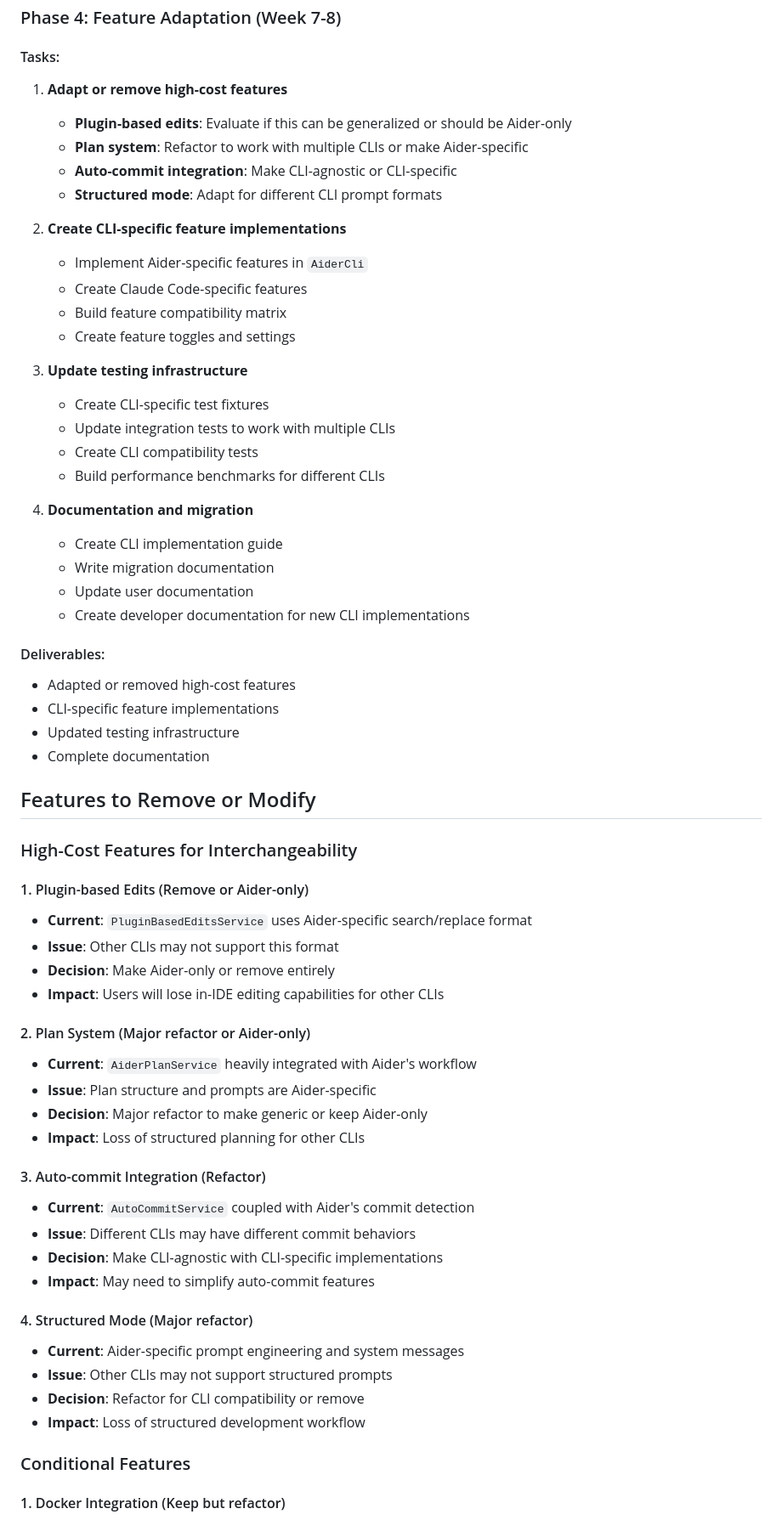
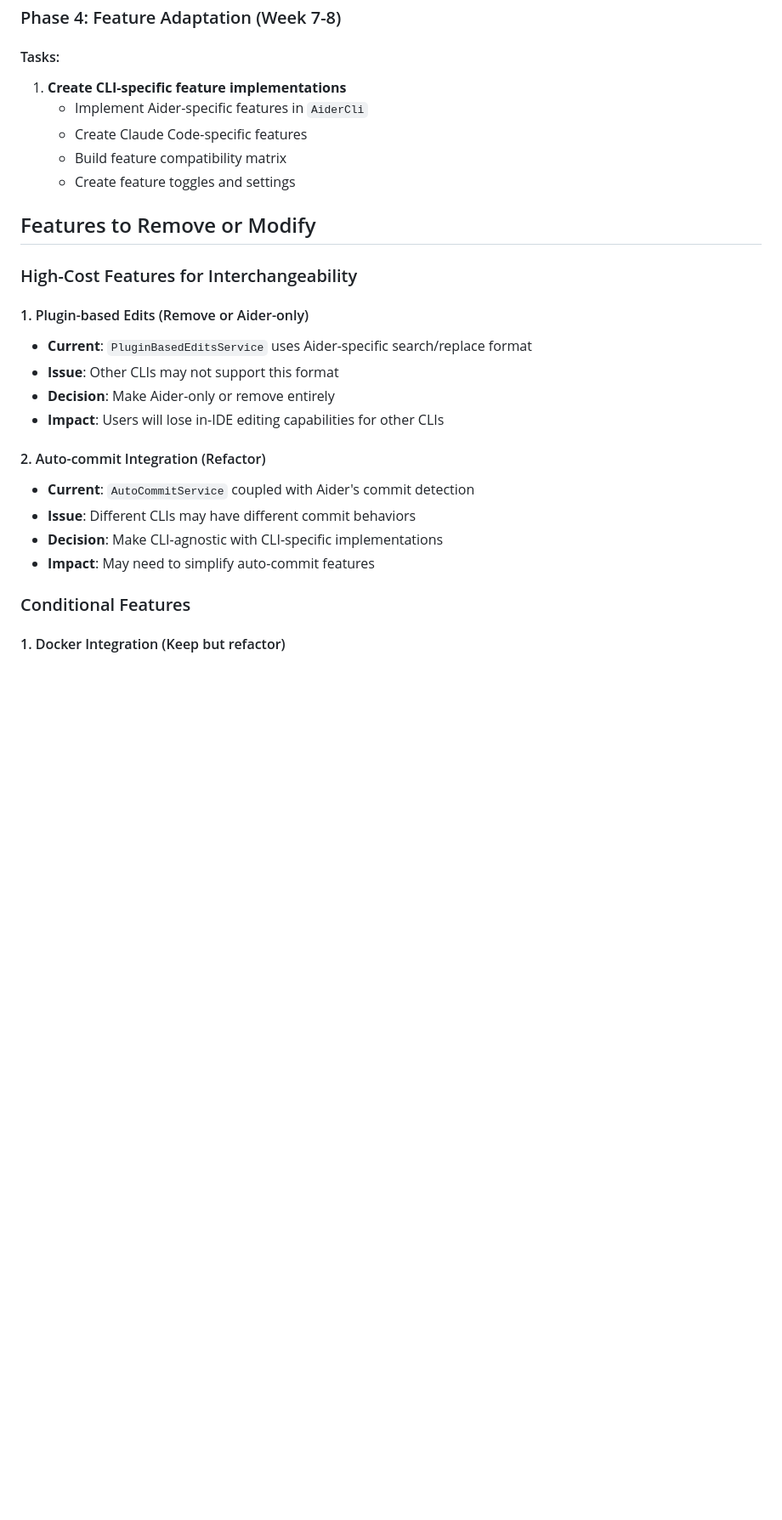
Before and after one commit to p-wegner/coding-aider, a Markdown page: .coding-aider-plans/cli_interface_abstraction_refactoring.md, the part around the change printed below. Shown: that part at 85% size. GitHub-like rendering; blank space fills up the shorter version.

```diff
--- a/.coding-aider-plans/cli_interface_abstraction_refactoring.md
+++ b/.coding-aider-plans/cli_interface_abstraction_refactoring.md
@@ -303,35 +298,11 @@ class ClaudeCodeSpecificSettings : PersistentStateComponent<ClaudeCodeSpecificSe
 ### Phase 4: Feature Adaptation (Week 7-8)
 
 #### Tasks:
-1. **Adapt or remove high-cost features**
-   - **Plugin-based edits**: Evaluate if this can be generalized or should be Aider-only
-   - **Plan system**: Refactor to work with multiple CLIs or make Aider-specific
-   - **Auto-commit integration**: Make CLI-agnostic or CLI-specific
-   - **Structured mode**: Adapt for different CLI prompt formats
-
-2. **Create CLI-specific feature implementations**
+1. **Create CLI-specific feature implementations**
    - Implement Aider-specific features in `AiderCli`
    - Create Claude Code-specific features
    - Build feature compatibility matrix
    - Create feature toggles and settings
-
-3. **Update testing infrastructure**
-   - Create CLI-specific test fixtures
-   - Update integration tests to work with multiple CLIs
-   - Create CLI compatibility tests
-   - Build performance benchmarks for different CLIs
-
-4. **Documentation and migration**
-   - Create CLI implementation guide
-   - Write migration documentation
-   - Update user documentation
-   - Create developer documentation for new CLI implementations
-
-#### Deliverables:
-- Adapted or removed high-cost features
-- CLI-specific feature implementations
-- Updated testing infrastructure
-- Complete documentation
 
 ## Features to Remove or Modify
 
@@ -343,23 +314,11 @@ class ClaudeCodeSpecificSettings : PersistentStateComponent<ClaudeCodeSpecificSe
 - **Decision**: Make Aider-only or remove entirely
 - **Impact**: Users will lose in-IDE editing capabilities for other CLIs
 
-#### 2. Plan System (Major refactor or Aider-only)
-- **Current**: `AiderPlanService` heavily integrated with Aider's workflow
-- **Issue**: Plan structure and prompts are Aider-specific
-- **Decision**: Major refactor to make generic or keep Aider-only
-- **Impact**: Loss of structured planning for other CLIs
-
-#### 3. Auto-commit Integration (Refactor)
+#### 2. Auto-commit Integration (Refactor)
 - **Current**: `AutoCommitService` coupled with Aider's commit detection
 - **Issue**: Different CLIs may have different commit behaviors
 - **Decision**: Make CLI-agnostic with CLI-specific implementations
 - **Impact**: May need to simplify auto-commit features
-
-#### 4. Structured Mode (Major refactor)
-- **Current**: Aider-specific prompt engineering and system messages
-- **Issue**: Other CLIs may not support structured prompts
-- **Decision**: Refactor for CLI compatibility or remove
-- **Impact**: Loss of structured development workflow
 
 ### Conditional Features
 
```
Also changed, not shown: other parts of .coding-aider-plans/cli_interface_abstraction_refactoring.md (+0 -42 lines).
